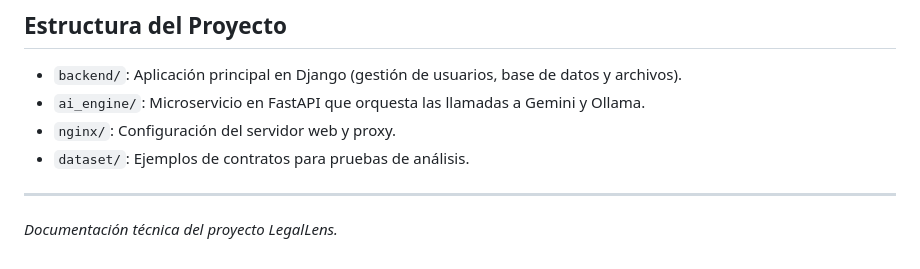
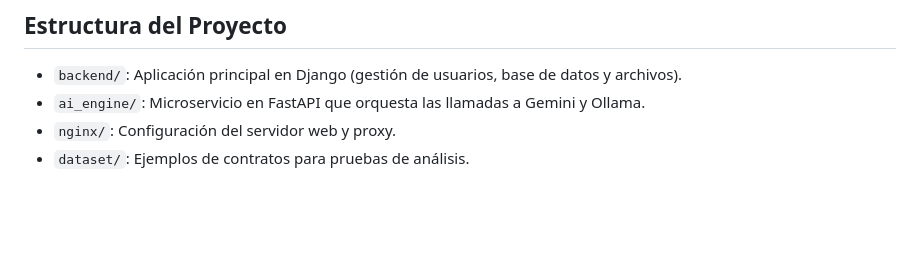
Before and after one commit to sergiorg03/LegalLens, a Markdown page: README.md, the part around the change. Rendered like a GitHub page; blank space fills up the shorter version.

```diff
--- a/README.md
+++ b/README.md
@@ -95,6 +95,3 @@ docker compose ps && docker compose logs ai_engine -f
 - `ai_engine/`: Microservicio en FastAPI que orquesta las llamadas a Gemini y Ollama.
 - `nginx/`: Configuración del servidor web y proxy.
 - `dataset/`: Ejemplos de contratos para pruebas de análisis.
-
----
-*Documentación técnica del proyecto LegalLens.*
```
